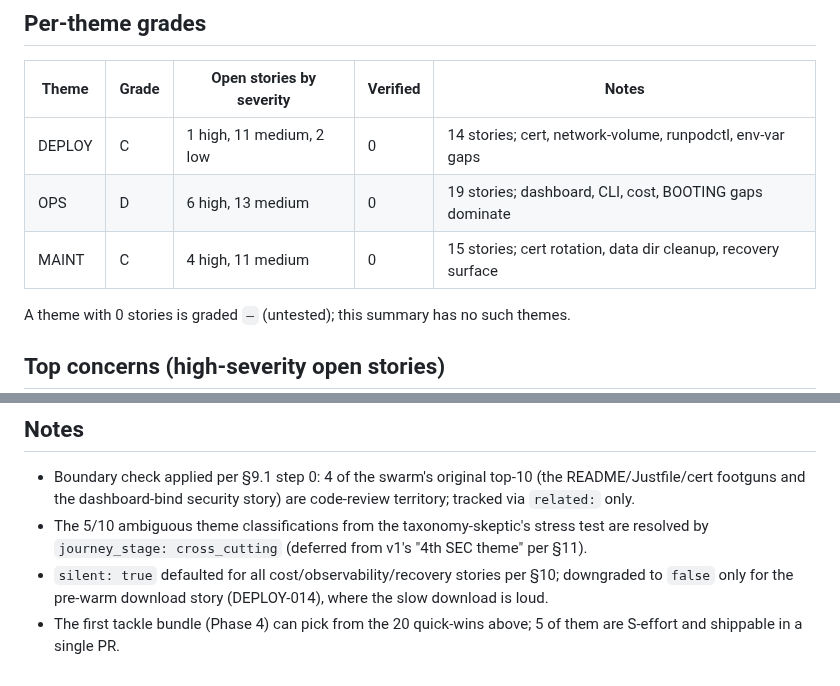
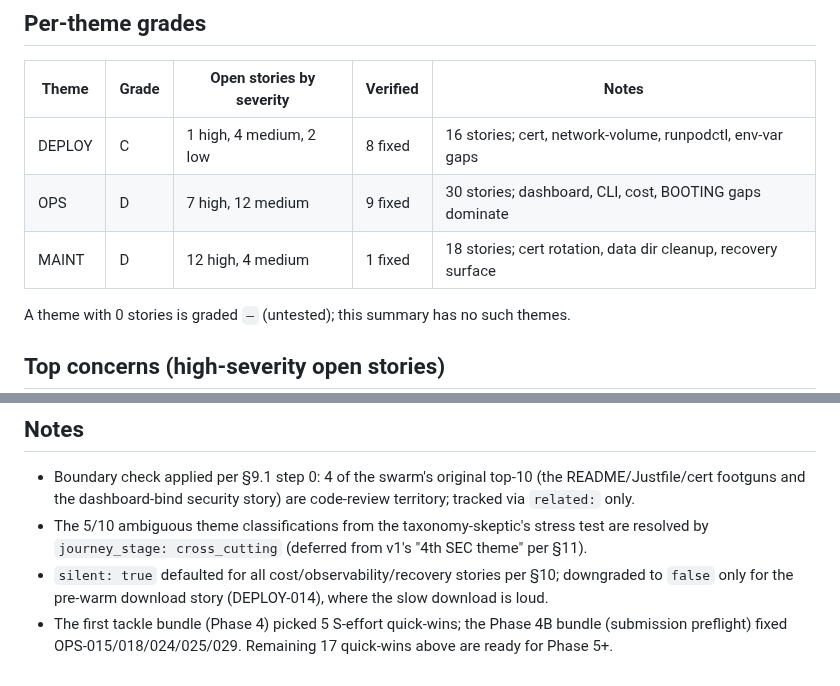
Before and after one commit to joaofauvel/acheron, a Markdown page: docs/ux_review/summary.md, 2 parts joined by grey strips. Drawn GitHub-style.

```diff
--- a/docs/ux_review/summary.md
+++ b/docs/ux_review/summary.md
@@ -13,9 +13,9 @@ related: docs/code_review/
 
 | Theme | Grade | Open stories by severity | Verified | Notes |
 |---|---|---|---|---|
-| DEPLOY | C | 1 high, 11 medium, 2 low | 0 | 14 stories; cert, network-volume, runpodctl, env-var gaps |
-| OPS | D | 6 high, 13 medium | 0 | 19 stories; dashboard, CLI, cost, BOOTING gaps dominate |
-| MAINT | C | 4 high, 11 medium | 0 | 15 stories; cert rotation, data dir cleanup, recovery surface |
+| DEPLOY | C | 1 high, 4 medium, 2 low | 8 fixed | 16 stories; cert, network-volume, runpodctl, env-var gaps |
+| OPS | D | 7 high, 12 medium | 9 fixed | 30 stories; dashboard, CLI, cost, BOOTING gaps dominate |
+| MAINT | D | 12 high, 4 medium | 1 fixed | 18 stories; cert rotation, data dir cleanup, recovery surface |
 
 A theme with 0 stories is graded `—` (untested); this summary has no such themes.
 
@@ -99,4 +93,4 @@ A theme with 0 stories is graded `—` (untested); this summary has no such them
 - Boundary check applied per §9.1 step 0: 4 of the swarm's original top-10 (the README/Justfile/cert footguns and the dashboard-bind security story) are code-review territory; tracked via `related:` only.
 - The 5/10 ambiguous theme classifications from the taxonomy-skeptic's stress test are resolved by `journey_stage: cross_cutting` (deferred from v1's "4th SEC theme" per §11).
 - `silent: true` defaulted for all cost/observability/recovery stories per §10; downgraded to `false` only for the pre-warm download story (DEPLOY-014), where the slow download is loud.
-- The first tackle bundle (Phase 4) can pick from the 20 quick-wins above; 5 of them are S-effort and shippable in a single PR.
+- The first tackle bundle (Phase 4) picked 5 S-effort quick-wins; the Phase 4B bundle (submission preflight) fixed OPS-015/018/024/025/029. Remaining 17 quick-wins above are ready for Phase 5+.
```
Also changed, not shown: other parts of docs/ux_review/summary.md (+32 -38 lines).
